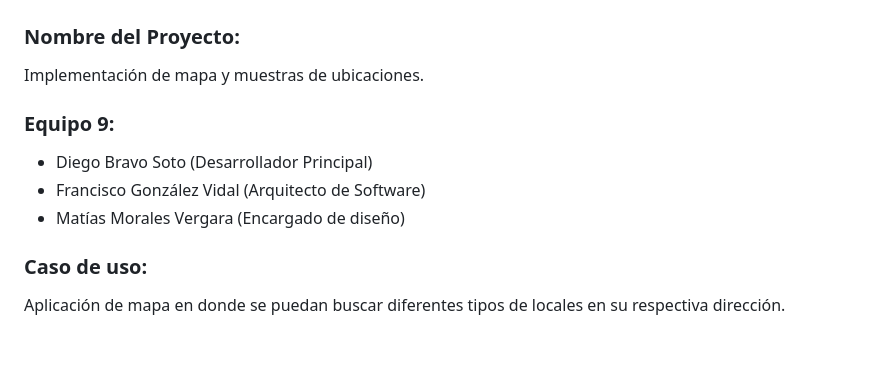
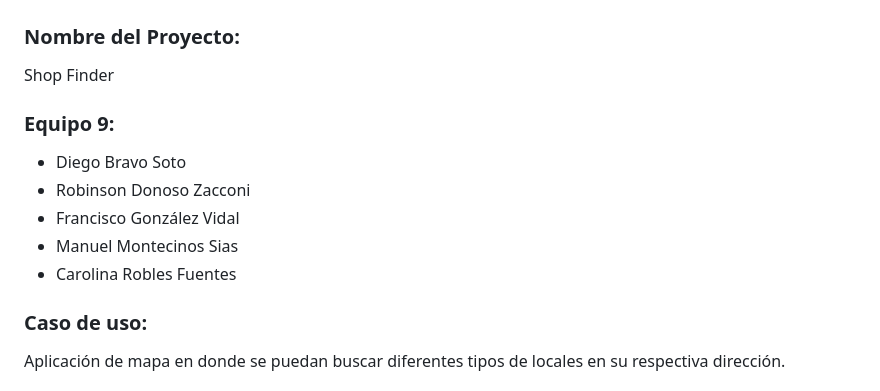
Before and after one commit to Zotororonoa/app_mapas, a Markdown page: README.md, the part around the change. GitHub-like rendering; blank space fills up the shorter version.

```diff
--- a/README.md
+++ b/README.md
@@ -2,13 +2,15 @@
 
 ### Nombre del Proyecto:
 
-Implementación de mapa y muestras de ubicaciones.
+Shop Finder
 
 ### Equipo 9:
 
-- Diego Bravo Soto (Desarrollador Principal)
-- Francisco González Vidal (Arquitecto de Software)
-- Matías Morales Vergara (Encargado de diseño)
+- Diego Bravo Soto
+- Robinson Donoso Zacconi
+- Francisco González Vidal
+- Manuel Montecinos Sias
+- Carolina Robles Fuentes
 
 ### Caso de uso:
 
```
